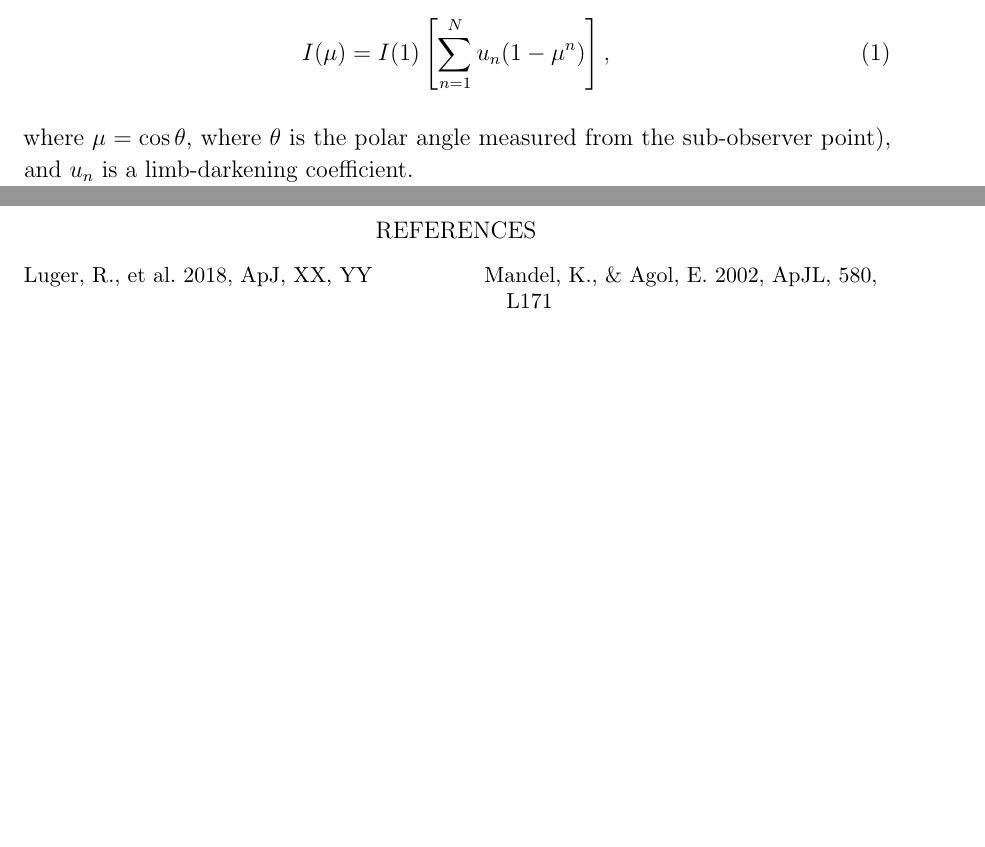
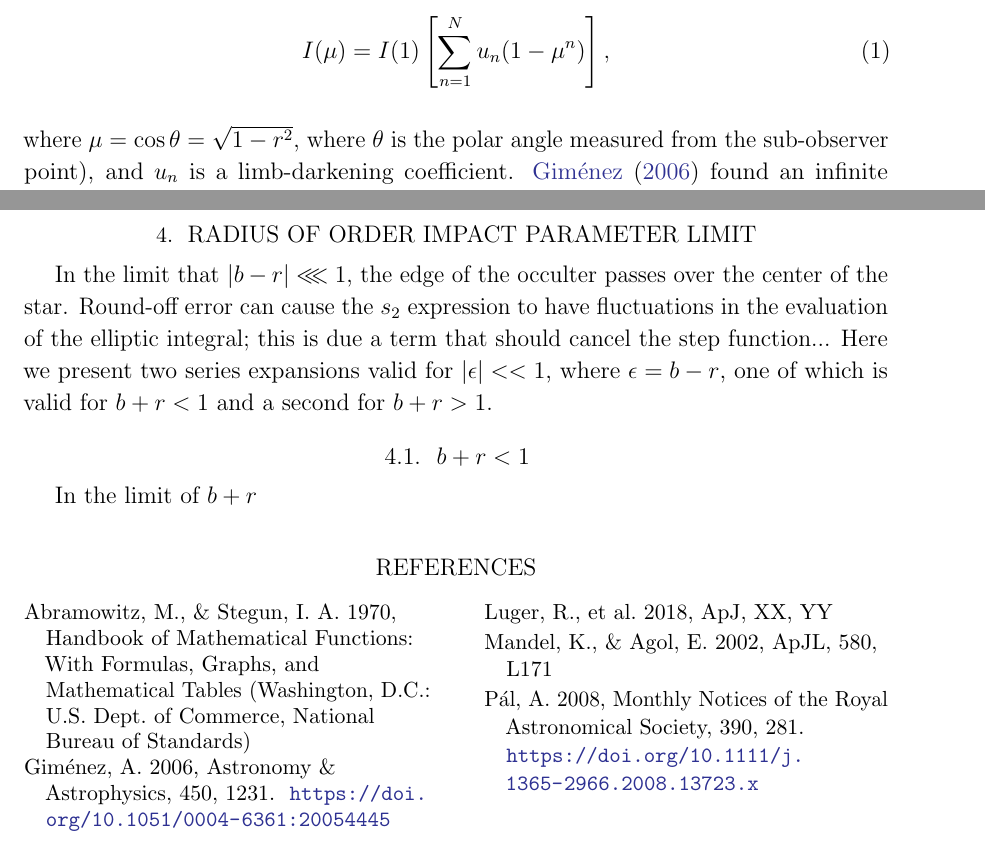
Before and after one commit to rodluger/Limbdark.jl, a LaTeX paper (tex/limbdark.tex, which reads tex/limbdark.bib): two parts of pages 2 and 4 of 4, joined at a grey line, cut so that both start at the same text, the shorter picture padded with empty space. Compiled offline with pdfLaTeX.

Commit message:
adding discussion of b ~ r case

```diff
--- a/tex/limbdark.bib
+++ b/tex/limbdark.bib
@@ -1,3 +1,12 @@
+@BOOK{Abramowitz1970,
+   author = {{Abramowitz}, M. and {Stegun}, I.~A.},
+    title = "{Handbook of Mathematical Functions: With Formulas, Graphs, and Mathematical Tables (Washington, D.C.: U.S.~Dept.~of Commerce, National Bureau of Standards)}",
+ keywords = {Functions, Mathematics},
+     year = 1970,
+   adsurl = {http://adsabs.harvard.edu/abs/1970hmfw.book.....A},
+  adsnote = {Provided by the SAO/NASA Astrophysics Data System}
+}
+
 @article{Gimenez2006,
   doi = {10.1051/0004-6361:20054445},
   url = {https://doi.org/10.1051/0004-6361:20054445},
--- a/tex/limbdark.tex
+++ b/tex/limbdark.tex
@@ -44,5 +44,6 @@ function
 \begin{equation}
 I(\mu) = I(1) \left[\sum_{n=1}^N u_n (1-\mu^n) \right],
 \end{equation}
-where $\mu = \cos{\theta}$, where $\theta$ is the polar angle measured from the
-sub-observer point), and $u_n$ is a limb-darkening coefficient.
+where $\mu = \cos{\theta} =\sqrt{1-r^2}$, where $\theta$ is the polar angle measured from the
+sub-observer point), and $u_n$ is a limb-darkening coefficient.  \cite{Gimenez2006}
+found an infinite series for computing the limb-darkened light curve for each $u_n$
@@ -201,6 +204,21 @@ Performing the change of basis to spherical harmonics \citep{starry}, we have
 Thus, quadratic limb darkening can be expressed exactly as the sum of the first
 three $m = 0$ spherical harmonics.
 
+\section{Radius of order impact parameter limit}
+
+In the limit that $\vert b -r\vert \lll 1$, the edge of the occulter passes
+over the center of the star.  Round-off error can cause the $s_2$ expression
+to have fluctuations in the evaluation of the elliptic integral; this is
+due a term that should cancel the step function...
+Here we present two series expansions valid
+for $\vert \epsilon \vert << 1$, where $\epsilon = b-r$, one of which is valid
+for $b+r <1$ and a second for $b+r > 1$.
+
+\subsection{$b+r <1$}
+
+In the limit of $b+r
+
+
 \bibliography{limbdark}
 
 \end{document}
```
Also changed, not shown: tex/limbdark.bbl, tex/limbdark.tex (6 more changed lines), 2 other files.
